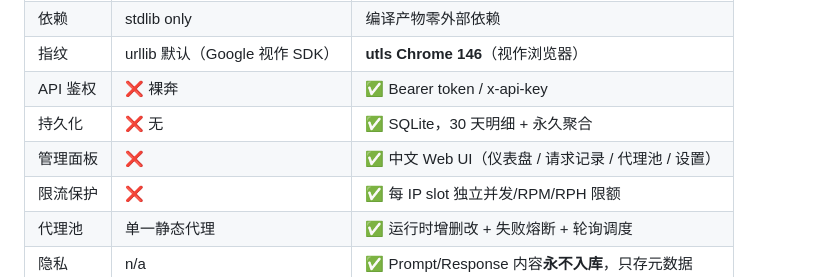
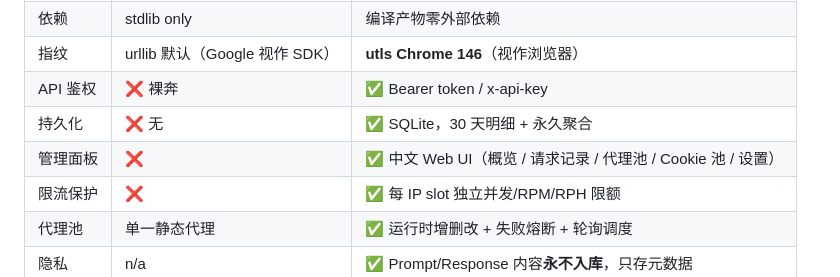
Before and after one commit to HelenTim/gemini-web2api-go-PostgreSQL, a Markdown page: README.md, the part around the change. Drawn GitHub-style.

Commit message:
docs: 对比表里的面板页清单漏了 Cookie 池，首页也不叫仪表盘
以 admin_ui/index.html 的 NAV 常量为准：概览 / 请求记录 / 代理池 / Cookie 池 / 设置。

```diff
--- a/README.md
+++ b/README.md
@@ -36,7 +36,7 @@
 | 指纹 | urllib 默认（Google 视作 SDK） | **utls Chrome 146**（视作浏览器） |
 | API 鉴权 | ❌ 裸奔 | ✅ Bearer token / x-api-key |
 | 持久化 | ❌ 无 | ✅ SQLite，30 天明细 + 永久聚合 |
-| 管理面板 | ❌ | ✅ 中文 Web UI（仪表盘 / 请求记录 / 代理池 / 设置） |
+| 管理面板 | ❌ | ✅ 中文 Web UI（概览 / 请求记录 / 代理池 / Cookie 池 / 设置） |
 | 限流保护 | ❌ | ✅ 每 IP slot 独立并发/RPM/RPH 限额 |
 | 代理池 | 单一静态代理 | ✅ 运行时增删改 + 失败熔断 + 轮询调度 |
 | 隐私 | n/a | ✅ Prompt/Response 内容**永不入库**，只存元数据 |
```
